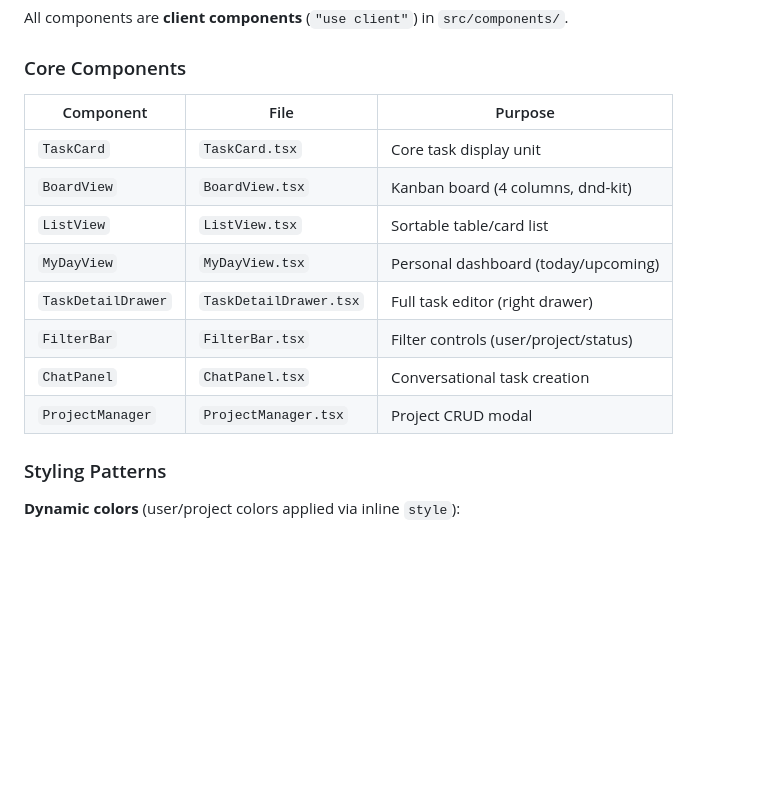
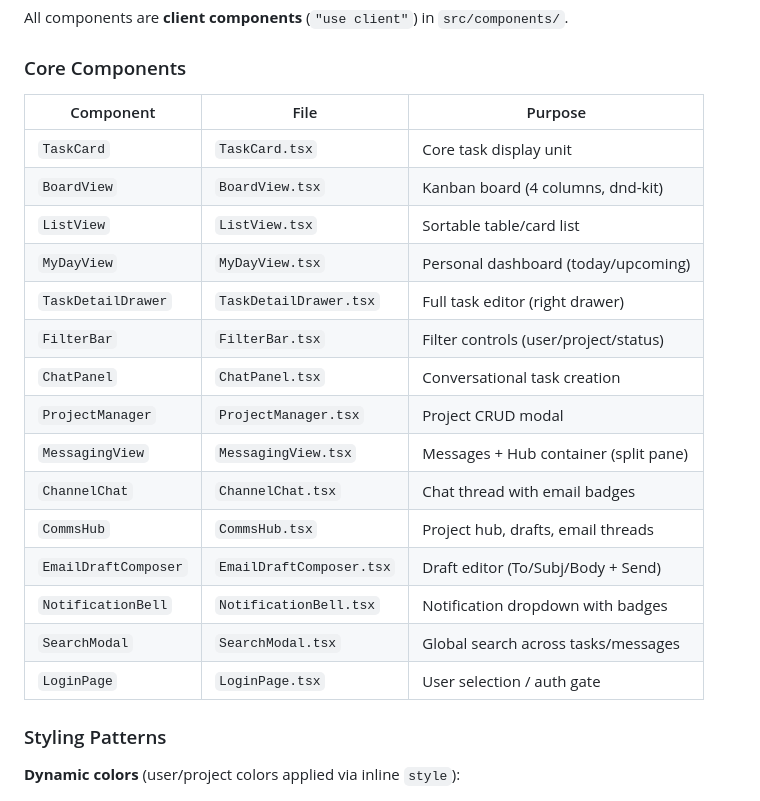
Before and after one commit to acscoder-digitalonda/taskboard, a Markdown page: CLAUDE.md, the part around one of its changes. GitHub-like rendering; blank space fills up the shorter version.

```diff
--- a/CLAUDE.md
+++ b/CLAUDE.md
@@ -94,16 +99,23 @@ All components are **client components** (`"use client"`) in `src/components/`.
 
 ### Core Components
 
-| Component            | File                        | Purpose                              |
-|----------------------|-----------------------------|--------------------------------------|
-| `TaskCard`           | `TaskCard.tsx`              | Core task display unit               |
-| `BoardView`          | `BoardView.tsx`             | Kanban board (4 columns, dnd-kit)    |
-| `ListView`           | `ListView.tsx`              | Sortable table/card list             |
-| `MyDayView`          | `MyDayView.tsx`             | Personal dashboard (today/upcoming)  |
-| `TaskDetailDrawer`   | `TaskDetailDrawer.tsx`      | Full task editor (right drawer)      |
-| `FilterBar`          | `FilterBar.tsx`             | Filter controls (user/project/status)|
-| `ChatPanel`          | `ChatPanel.tsx`             | Conversational task creation         |
-| `ProjectManager`     | `ProjectManager.tsx`        | Project CRUD modal                   |
+| Component               | File                          | Purpose                              |
+|-------------------------|-------------------------------|--------------------------------------|
+| `TaskCard`              | `TaskCard.tsx`                | Core task display unit               |
+| `BoardView`             | `BoardView.tsx`               | Kanban board (4 columns, dnd-kit)    |
+| `ListView`              | `ListView.tsx`                | Sortable table/card list             |
+| `MyDayView`             | `MyDayView.tsx`               | Personal dashboard (today/upcoming)  |
+| `TaskDetailDrawer`      | `TaskDetailDrawer.tsx`        | Full task editor (right drawer)      |
+| `FilterBar`             | `FilterBar.tsx`               | Filter controls (user/project/status)|
+| `ChatPanel`             | `ChatPanel.tsx`               | Conversational task creation         |
+| `ProjectManager`        | `ProjectManager.tsx`          | Project CRUD modal                   |
+| `MessagingView`         | `MessagingView.tsx`           | Messages + Hub container (split pane)|
+| `ChannelChat`           | `ChannelChat.tsx`             | Chat thread with email badges        |
+| `CommsHub`              | `CommsHub.tsx`                | Project hub, drafts, email threads   |
+| `EmailDraftComposer`    | `EmailDraftComposer.tsx`      | Draft editor (To/Subj/Body + Send)   |
+| `NotificationBell`      | `NotificationBell.tsx`        | Notification dropdown with badges    |
+| `SearchModal`           | `SearchModal.tsx`             | Global search across tasks/messages  |
+| `LoginPage`             | `LoginPage.tsx`               | User selection / auth gate           |
 
 ### Styling Patterns
 
```
Also changed, not shown: other parts of CLAUDE.md (+40 -8 lines).
